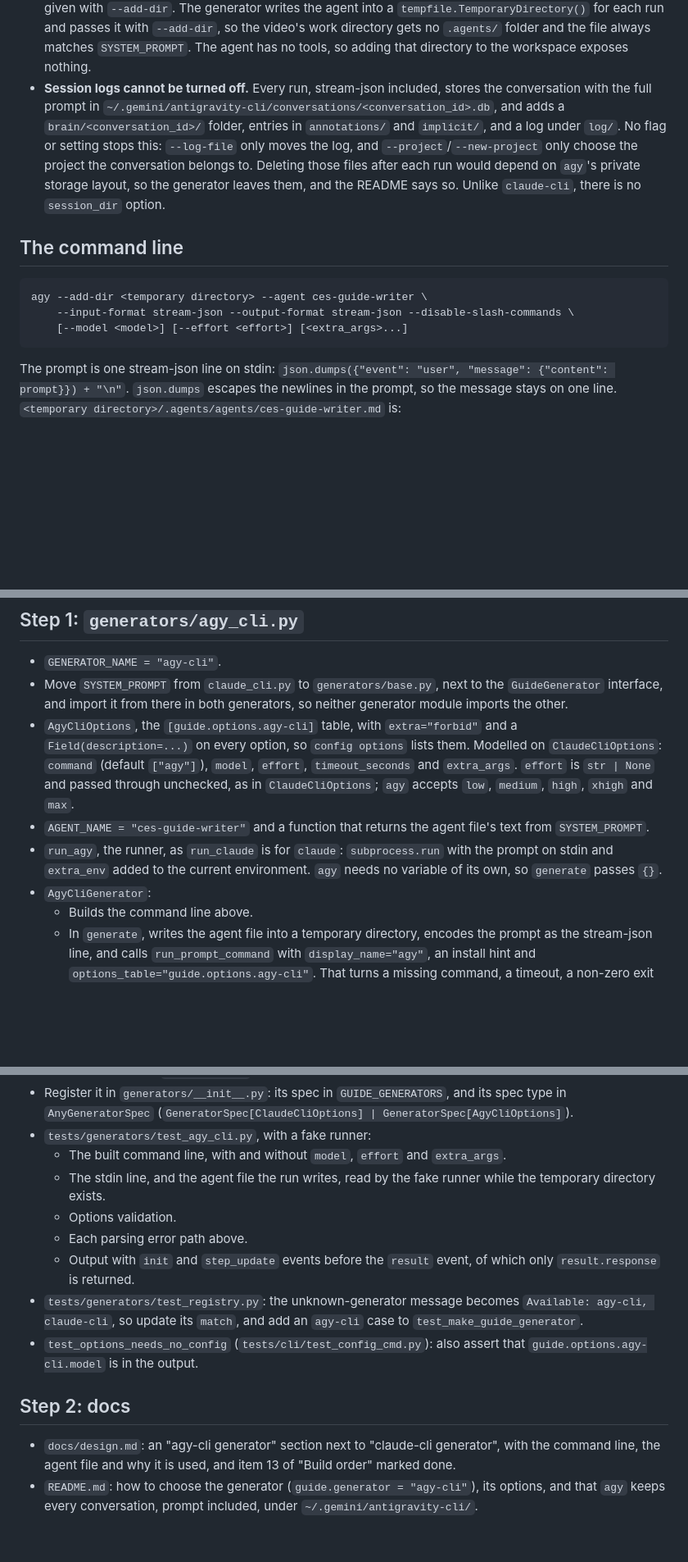
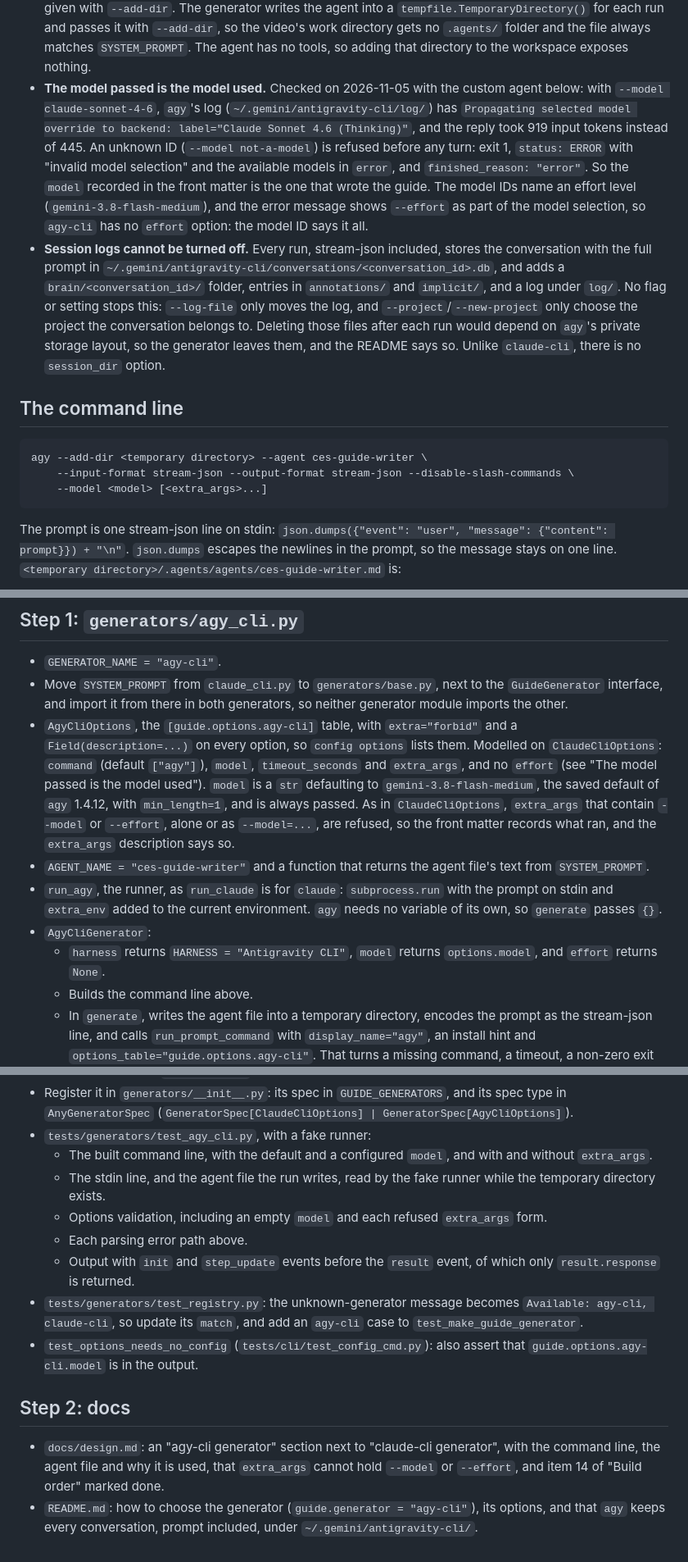
Before and after one commit to ceshine/ces-youtube-tools, a Markdown page: docs/20261104_agy_generator_plan.md, 3 parts joined by grey strips. Shown at 82% size. Drawn GitHub-style; blank space fills up the shorter version.

````diff
--- a/docs/20261104_agy_generator_plan.md
+++ b/docs/20261104_agy_generator_plan.md
@@ -40,6 +41,13 @@ Settled on 2026-11-04 by running `agy` 1.4.12. The test runs are described under
   with `--add-dir`. The generator writes the agent into a `tempfile.TemporaryDirectory()` for each run and passes it
   with `--add-dir`, so the video's work directory gets no `.agents/` folder and the file always matches
   `SYSTEM_PROMPT`. The agent has no tools, so adding that directory to the workspace exposes nothing.
+- **The model passed is the model used.** Checked on 2026-11-05 with the custom agent below: with `--model
+  claude-sonnet-4-6`, `agy`'s log (`~/.gemini/antigravity-cli/log/`) has `Propagating selected model override to
+  backend: label="Claude Sonnet 4.6 (Thinking)"`, and the reply took 919 input tokens instead of 445. An unknown ID
+  (`--model not-a-model`) is refused before any turn: exit 1, `status: ERROR` with "invalid model selection" and the
+  available models in `error`, and `finished_reason: "error"`. So the `model` recorded in the front matter is the one
+  that wrote the guide. The model IDs name an effort level (`gemini-3.8-flash-medium`), and the error message shows
+  `--effort` as part of the model selection, so `agy-cli` has no `effort` option: the model ID says it all.
 - **Session logs cannot be turned off.** Every run, stream-json included, stores the conversation with the full
   prompt in `~/.gemini/antigravity-cli/conversations/<conversation_id>.db`, and adds a `brain/<conversation_id>/`
   folder, entries in `annotations/` and `implicit/`, and a log under `log/`. No flag or setting stops this:
@@ -52,7 +60,7 @@ Settled on 2026-11-04 by running `agy` 1.4.12. The test runs are described under
 ```
 agy --add-dir <temporary directory> --agent ces-guide-writer \
     --input-format stream-json --output-format stream-json --disable-slash-commands \
-    [--model <model>] [--effort <effort>] [<extra_args>...]
+    --model <model> [<extra_args>...]
 ```
 
 The prompt is one stream-json line on stdin: `json.dumps({"event": "user", "message": {"content": prompt}}) + "\n"`.
@@ -94,12 +101,15 @@ between releases.
   import it from there in both generators, so neither generator module imports the other.
 - `AgyCliOptions`, the `[guide.options.agy-cli]` table, with `extra="forbid"` and a `Field(description=...)` on every
   option, so `config options` lists them. Modelled on `ClaudeCliOptions`: `command` (default `["agy"]`), `model`,
-  `effort`, `timeout_seconds` and `extra_args`. `effort` is `str | None` and passed through unchecked, as in
-  `ClaudeCliOptions`; `agy` accepts `low`, `medium`, `high`, `xhigh` and `max`.
+  `timeout_seconds` and `extra_args`, and no `effort` (see "The model passed is the model used"). `model` is a `str`
+  defaulting to `gemini-3.8-flash-medium`, the saved default of `agy` 1.4.12, with `min_length=1`, and is always
+  passed. As in `ClaudeCliOptions`, `extra_args` that contain `--model` or `--effort`, alone or as `--model=...`,
+  are refused, so the front matter records what ran, and the `extra_args` description says so.
 - `AGENT_NAME = "ces-guide-writer"` and a function that returns the agent file's text from `SYSTEM_PROMPT`.
 - `run_agy`, the runner, as `run_claude` is for `claude`: `subprocess.run` with the prompt on stdin and `extra_env`
   added to the current environment. `agy` needs no variable of its own, so `generate` passes `{}`.
 - `AgyCliGenerator`:
+  - `harness` returns `HARNESS = "Antigravity CLI"`, `model` returns `options.model`, and `effort` returns `None`.
   - Builds the command line above.
   - In `generate`, writes the agent file into a temporary directory, encodes the prompt as the stream-json line, and
     calls `run_prompt_command` with `display_name="agy"`, an install hint and `options_table="guide.options.agy-cli"`.
@@ -114,9 +124,9 @@ between releases.
 - Register it in `generators/__init__.py`: its spec in `GUIDE_GENERATORS`, and its spec type in `AnyGeneratorSpec`
   (`GeneratorSpec[ClaudeCliOptions] | GeneratorSpec[AgyCliOptions]`).
 - `tests/generators/test_agy_cli.py`, with a fake runner:
-  - The built command line, with and without `model`, `effort` and `extra_args`.
+  - The built command line, with the default and a configured `model`, and with and without `extra_args`.
   - The stdin line, and the agent file the run writes, read by the fake runner while the temporary directory exists.
-  - Options validation.
+  - Options validation, including an empty `model` and each refused `extra_args` form.
   - Each parsing error path above.
   - Output with `init` and `step_update` events before the `result` event, of which only `result.response` is
     returned.
@@ -128,6 +138,7 @@ between releases.
 ## Step 2: docs
 
 - `docs/design.md`: an "agy-cli generator" section next to "claude-cli generator", with the command line, the agent
-  file and why it is used, and item 13 of "Build order" marked done.
+  file and why it is used, that `extra_args` cannot hold `--model` or `--effort`, and item 14 of "Build order"
+  marked done.
 - `README.md`: how to choose the generator (`guide.generator = "agy-cli"`), its options, and that `agy` keeps every
   conversation, prompt included, under `~/.gemini/antigravity-cli/`.
````
Also changed, not shown: other parts of docs/20261104_agy_generator_plan.md (+3 -3 lines), docs/20261105_guide_provenance_plan.md (added, +119 -0 lines).
